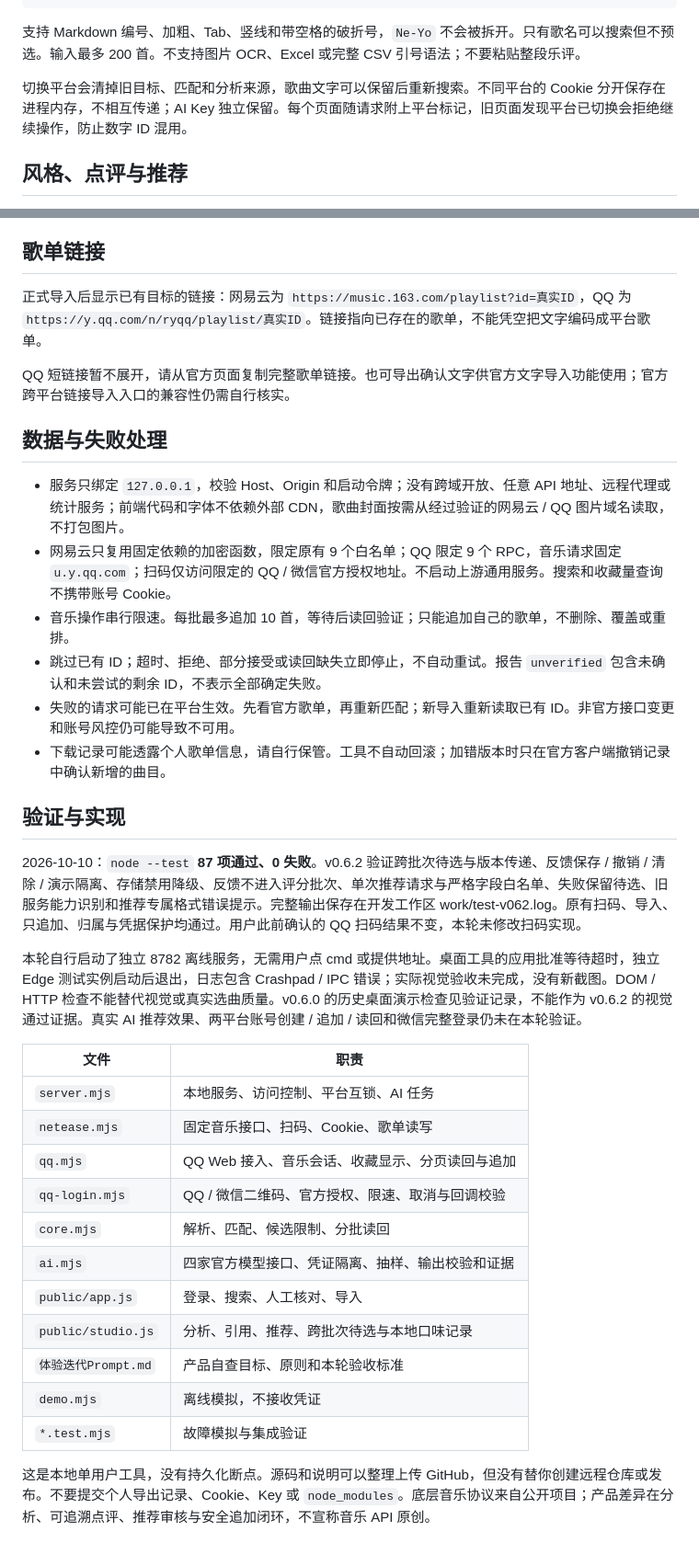
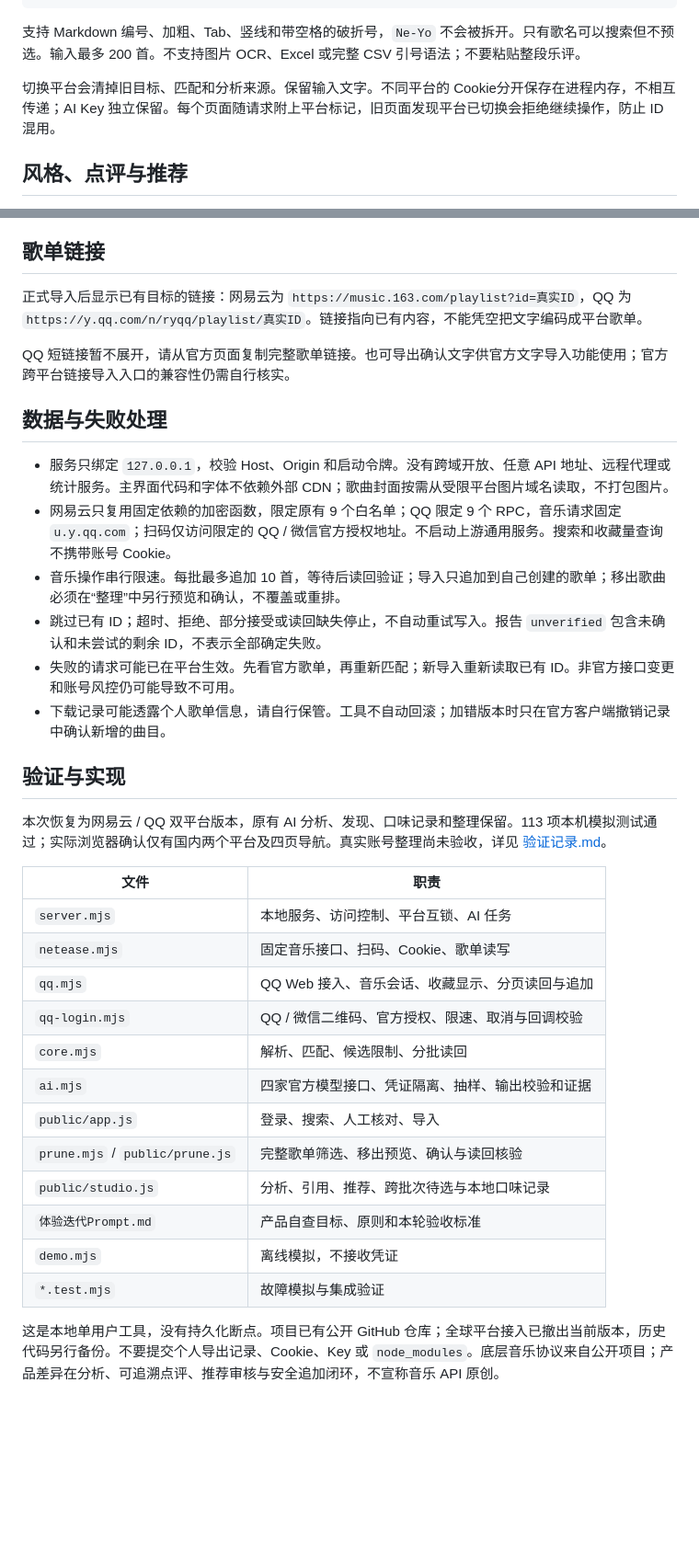
Before and after one commit to Delonixx/playlist-relay, a Markdown page: docs/使用说明.md, 2 parts joined by grey strips. Shown at 92% size. Drawn GitHub-style; blank space fills up the shorter version.

```diff
--- a/docs/使用说明.md
+++ b/docs/使用说明.md
@@ -45,7 +47,7 @@ So Sick — Ne-Yo
 
 支持 Markdown 编号、加粗、Tab、竖线和带空格的破折号，`Ne-Yo` 不会被拆开。只有歌名可以搜索但不预选。输入最多 200 首。不支持图片 OCR、Excel 或完整 CSV 引号语法；不要粘贴整段乐评。
 
-切换平台会清掉旧目标、匹配和分析来源，歌曲文字可以保留后重新搜索。不同平台的 Cookie 分开保存在进程内存，不相互传递；AI Key 独立保留。每个页面随请求附上平台标记，旧页面发现平台已切换会拒绝继续操作，防止数字 ID 混用。
+切换平台会清掉旧目标、匹配和分析来源。保留输入文字。不同平台的 Cookie分开保存在进程内存，不相互传递；AI Key 独立保留。每个页面随请求附上平台标记，旧页面发现平台已切换会拒绝继续操作，防止 ID 混用。
 
 ## 风格、点评与推荐
 
@@ -105,24 +107,22 @@ Cookie 仅在内存。“清除登录”只清除工具会话，不会注销官
 
 ## 歌单链接
 
-正式导入后显示已有目标的链接：网易云为 `https://music.163.com/playlist?id=真实ID`，QQ 为 `https://y.qq.com/n/ryqq/playlist/真实ID`。链接指向已存在的歌单，不能凭空把文字编码成平台歌单。
+正式导入后显示已有目标的链接：网易云为 `https://music.163.com/playlist?id=真实ID`，QQ 为 `https://y.qq.com/n/ryqq/playlist/真实ID`。链接指向已有内容，不能凭空把文字编码成平台歌单。
 
 QQ 短链接暂不展开，请从官方页面复制完整歌单链接。也可导出确认文字供官方文字导入功能使用；官方跨平台链接导入入口的兼容性仍需自行核实。
 
 ## 数据与失败处理
 
-- 服务只绑定 `127.0.0.1`，校验 Host、Origin 和启动令牌；没有跨域开放、任意 API 地址、远程代理或统计服务；前端代码和字体不依赖外部 CDN，歌曲封面按需从经过验证的网易云 / QQ 图片域名读取，不打包图片。
+- 服务只绑定 `127.0.0.1`，校验 Host、Origin 和启动令牌。没有跨域开放、任意 API 地址、远程代理或统计服务。主界面代码和字体不依赖外部 CDN；歌曲封面按需从受限平台图片域名读取，不打包图片。
 - 网易云只复用固定依赖的加密函数，限定原有 9 个白名单；QQ 限定 9 个 RPC，音乐请求固定 `u.y.qq.com`；扫码仅访问限定的 QQ / 微信官方授权地址。不启动上游通用服务。搜索和收藏量查询不携带账号 Cookie。
-- 音乐操作串行限速。每批最多追加 10 首，等待后读回验证；只能追加自己的歌单，不删除、覆盖或重排。
-- 跳过已有 ID；超时、拒绝、部分接受或读回缺失立即停止，不自动重试。报告 `unverified` 包含未确认和未尝试的剩余 ID，不表示全部确定失败。
+- 音乐操作串行限速。每批最多追加 10 首，等待后读回验证；导入只追加到自己创建的歌单；移出歌曲必须在“整理”中另行预览和确认，不覆盖或重排。
+- 跳过已有 ID；超时、拒绝、部分接受或读回缺失停止，不自动重试写入。报告 `unverified` 包含未确认和未尝试的剩余 ID，不表示全部确定失败。
 - 失败的请求可能已在平台生效。先看官方歌单，再重新匹配；新导入重新读取已有 ID。非官方接口变更和账号风控仍可能导致不可用。
 - 下载记录可能透露个人歌单信息，请自行保管。工具不自动回滚；加错版本时只在官方客户端撤销记录中确认新增的曲目。
 
 ## 验证与实现
 
-2026-10-10：`node --test` **87 项通过、0 失败**。v0.6.2 验证跨批次待选与版本传递、反馈保存 / 撤销 / 清除 / 演示隔离、存储禁用降级、反馈不进入评分批次、单次推荐请求与严格字段白名单、失败保留待选、旧服务能力识别和推荐专属格式错误提示。完整输出保存在开发工作区 work/test-v062.log。原有扫码、导入、只追加、归属与凭据保护均通过。用户此前确认的 QQ 扫码结果不变，本轮未修改扫码实现。
-
-本轮自行启动了独立 8782 离线服务，无需用户点 cmd 或提供地址。桌面工具的应用批准等待超时，独立 Edge 测试实例启动后退出，日志包含 Crashpad / IPC 错误；实际视觉验收未完成，没有新截图。DOM / HTTP 检查不能替代视觉或真实选曲质量。v0.6.0 的历史桌面演示检查见验证记录，不能作为 v0.6.2 的视觉通过证据。真实 AI 推荐效果、两平台账号创建 / 追加 / 读回和微信完整登录仍未在本轮验证。
+本次恢复为网易云 / QQ 双平台版本，原有 AI 分析、发现、口味记录和整理保留。113 项本机模拟测试通过；实际浏览器确认仅有国内两个平台及四页导航。真实账号整理尚未验收，详见 [验证记录.md](../验证记录.md)。
 
 | 文件 | 职责 |
 |---|---|
@@ -133,9 +133,10 @@ QQ 短链接暂不展开，请从官方页面复制完整歌单链接。也可
 | `core.mjs` | 解析、匹配、候选限制、分批读回 |
 | `ai.mjs` | 四家官方模型接口、凭证隔离、抽样、输出校验和证据 |
 | `public/app.js` | 登录、搜索、人工核对、导入 |
+| `prune.mjs` / `public/prune.js` | 完整歌单筛选、移出预览、确认与读回核验 |
 | `public/studio.js` | 分析、引用、推荐、跨批次待选与本地口味记录 |
 | `体验迭代Prompt.md` | 产品自查目标、原则和本轮验收标准 |
 | `demo.mjs` | 离线模拟，不接收凭证 |
 | `*.test.mjs` | 故障模拟与集成验证 |
 
-这是本地单用户工具，没有持久化断点。源码和说明可以整理上传 GitHub，但没有替你创建远程仓库或发布。不要提交个人导出记录、Cookie、Key 或 `node_modules`。底层音乐协议来自公开项目；产品差异在分析、可追溯点评、推荐审核与安全追加闭环，不宣称音乐 API 原创。
+这是本地单用户工具，没有持久化断点。项目已有公开 GitHub 仓库；全球平台接入已撤出当前版本，历史代码另行备份。不要提交个人导出记录、Cookie、Key 或 `node_modules`。底层音乐协议来自公开项目；产品差异在分析、可追溯点评、推荐审核与安全追加闭环，不宣称音乐 API 原创。
```
Also changed, not shown: other parts of docs/使用说明.md (+7 -5 lines).
